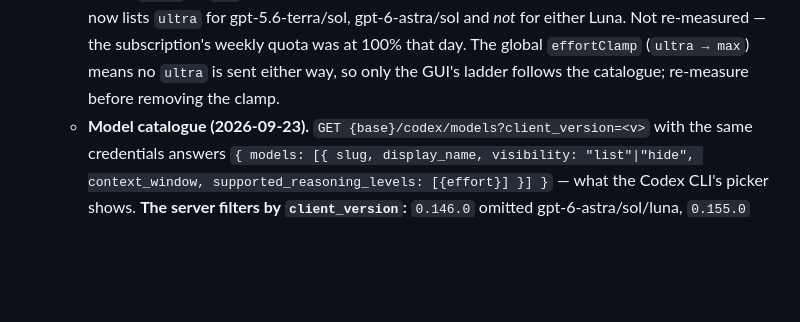
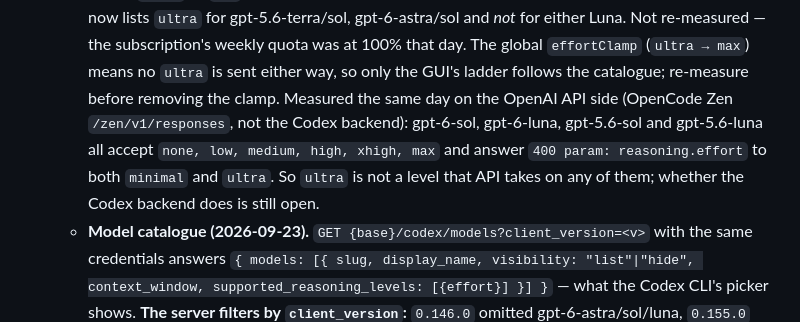
Before and after one commit to PBJ-2/clauderipple, a Markdown page: docs/ARCHITECTURE.md, the part around the change. Rendered like a GitHub page; blank space fills up the shorter version.

Commit message:
docs: record the effort ladder OpenAI's API accepts for the GPT-6 and 5.6 models
Measured through OpenCode Zen on 2026-09-23 while the ChatGPT quota was spent:
none..max on all four, minimal and ultra refused. It narrows the open question
about the catalogue's ultra to the Codex backend alone.

Co-Authored-By: Claude Opus 5.5 <noreply@anthropic.com>

```diff
--- a/docs/ARCHITECTURE.md
+++ b/docs/ARCHITECTURE.md
@@ -207,7 +207,12 @@ chat is out of reach for every approach, ours included.
     re-measured — the subscription's weekly quota was at 100% that day. The
     global `effortClamp` (`ultra → max`) means no `ultra` is sent either way, so
     only the GUI's ladder follows the catalogue; re-measure before removing the
-    clamp.
+    clamp. Measured the same day on the OpenAI API side (OpenCode Zen
+    `/zen/v1/responses`, not the Codex backend): gpt-6-sol, gpt-6-luna,
+    gpt-5.6-sol and gpt-5.6-luna all accept `none, low, medium, high, xhigh,
+    max` and answer `400 param: reasoning.effort` to both `minimal` and
+    `ultra`. So `ultra` is not a level that API takes on any of them; whether
+    the Codex backend does is still open.
   - **Model catalogue (2026-09-23).** `GET {base}/codex/models?client_version=<v>`
     with the same credentials answers `{ models: [{ slug, display_name,
     visibility: "list"|"hide", context_window, supported_reasoning_levels:
```
